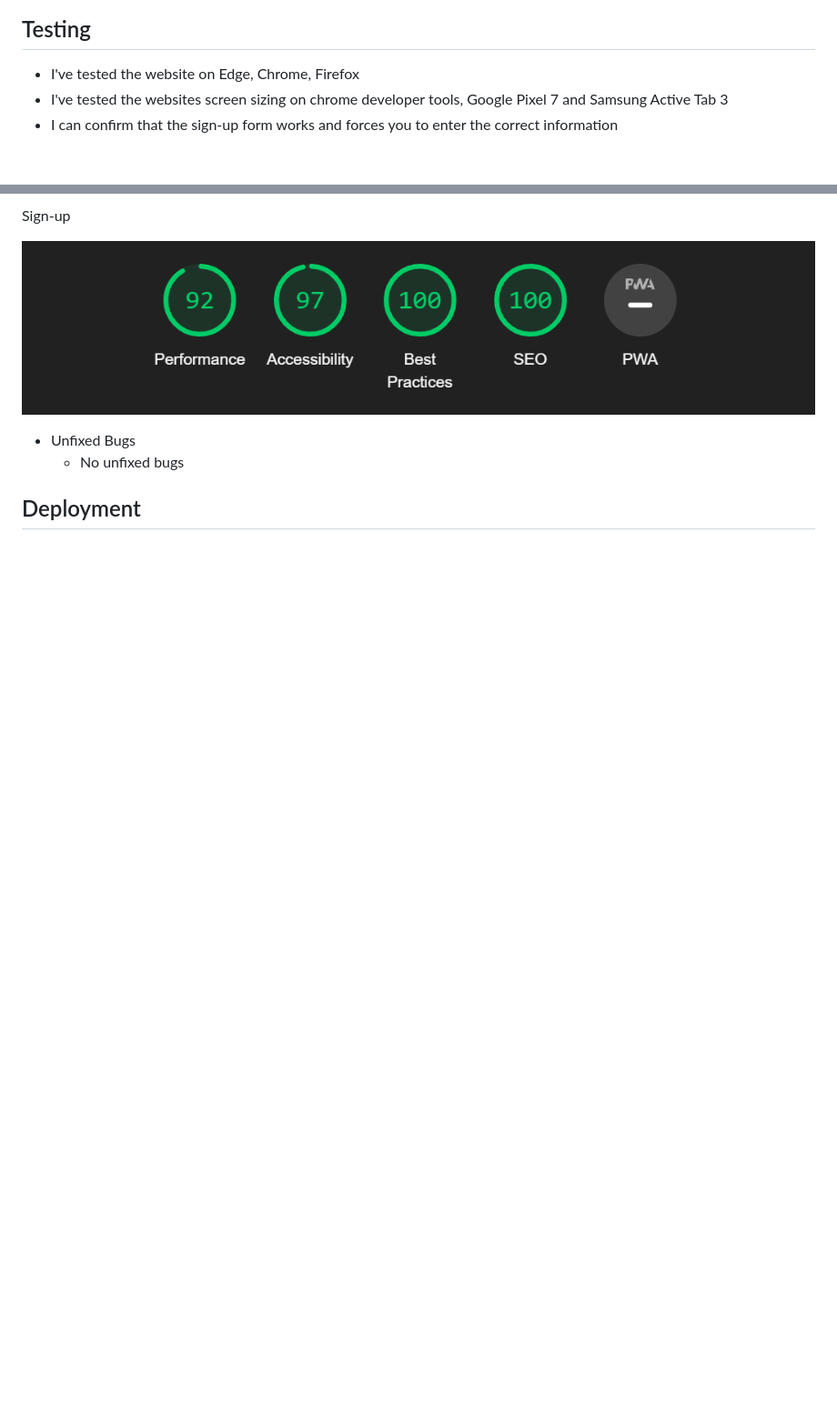
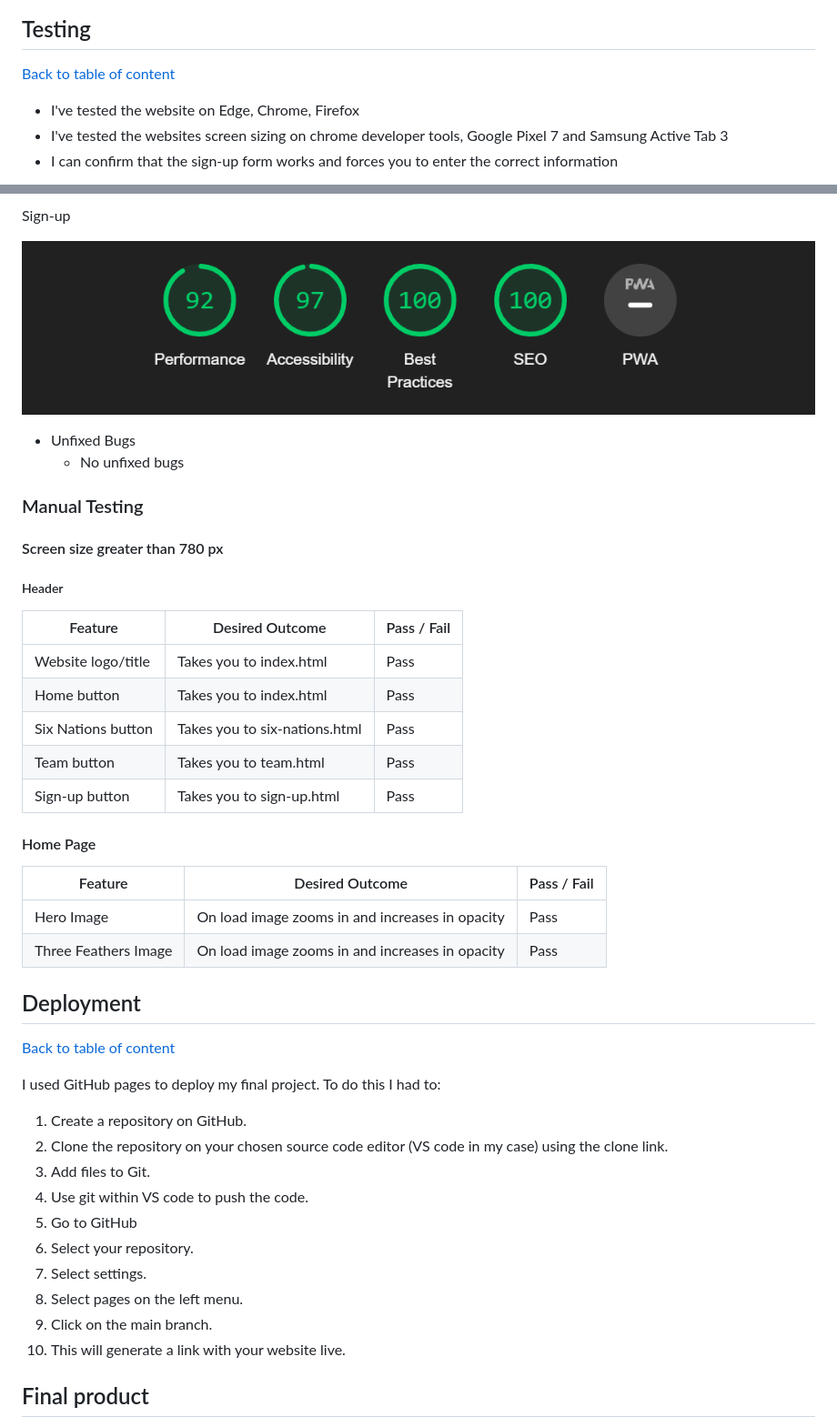
Before and after one commit to JoeLew709500/CI-Project-1, a Markdown page: README.md, 2 parts joined by grey strips. Shown: that part at 91% size. Drawn GitHub-style; blank space fills up the shorter version.

```diff
--- a/README.md
+++ b/README.md
@@ -69,6 +75,7 @@ A live website can be found [here](https://joelew709500.github.io/CI-Project-1/i
 ![footer image](assets/readme-files/footer.png)
 
 ## Testing
+[Back to table of content](#table-of-content)
 * I've tested the website on Edge, Chrome, Firefox
 * I've tested the websites screen sizing on chrome developer tools, Google Pixel 7 and Samsung Active Tab 3
 * I can confirm that the sign-up form works and forces you to enter the correct information
@@ -115,5 +122,41 @@ Sign-up
 * Unfixed Bugs
     * No unfixed bugs
 
+### Manual Testing
+
+#### Screen size greater than 780 px
+##### Header
+
+Feature | Desired Outcome | Pass / Fail
+--- | --- | ---
+Website logo/title | Takes you to index.html | Pass
+Home button | Takes you to index.html | Pass
+Six Nations button | Takes you to six-nations.html | Pass
+Team button | Takes you to team.html | Pass
+Sign-up button | Takes you to sign-up.html | Pass
+
+#### Home Page
+Feature | Desired Outcome | Pass / Fail
+--- | --- | ---
+Hero Image | On load image zooms in and increases in opacity | Pass
+Three Feathers Image | On load image zooms in and increases in opacity | Pass
+
+
 ## Deployment
+[Back to table of content](#table-of-content)
 
+I used GitHub pages to deploy my final project. To do this I had to:
+
+1. Create a repository on GitHub.
+2. Clone the repository on your chosen source code editor (VS code in my case) using the clone link.
+3. Add files to Git.
+4. Use git within VS code to push the code.
+5. Go to GitHub
+6. Select your repository.
+7. Select settings.
+8. Select pages on the left menu.
+9. Click on the main branch.
+10. This will generate a link with your website live.
+
+## Final product
+
```
Also changed, not shown: other parts of README.md (+23 -2 lines), assets/readme-files/six-nations-page-full.png (added), assets/readme-files/team-page-full.png (added), 2 other files.
